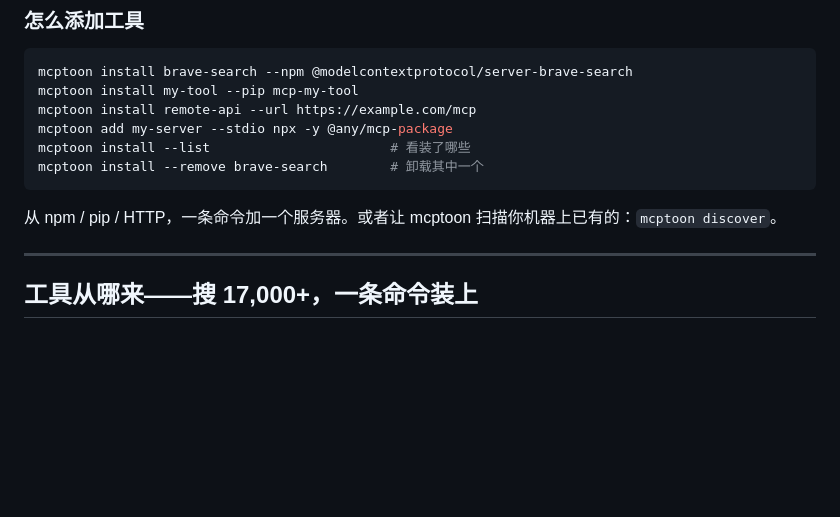
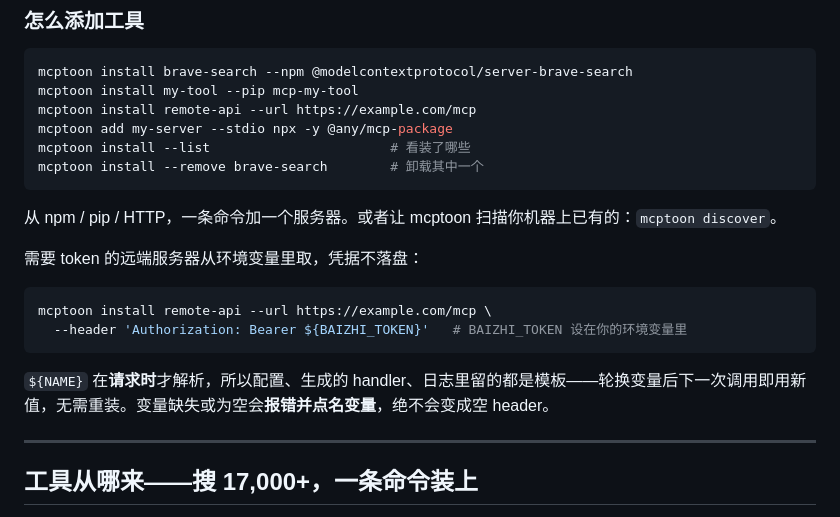
Before and after one commit to activeing123/mcptoon, a Markdown page: README.zh-CN.md, the part around the change. GitHub-like rendering; blank space fills up the shorter version.

````diff
--- a/README.zh-CN.md
+++ b/README.zh-CN.md
@@ -225,6 +225,15 @@ mcptoon install --remove brave-search        # 卸载其中一个
 ```
 
 从 npm / pip / HTTP，一条命令加一个服务器。或者让 mcptoon 扫描你机器上已有的：`mcptoon discover`。
+
+需要 token 的远端服务器从环境变量里取，凭据不落盘：
+
+```bash
+mcptoon install remote-api --url https://example.com/mcp \
+  --header 'Authorization: Bearer ${BAIZHI_TOKEN}'   # BAIZHI_TOKEN 设在你的环境变量里
+```
+
+`${NAME}` 在**请求时**才解析，所以配置、生成的 handler、日志里留的都是模板——轮换变量后下一次调用即用新值，无需重装。变量缺失或为空会**报错并点名变量**，绝不会变成空 header。
 
 ---
 
````
Also changed, not shown: CHANGELOG.md (+24 -0 lines), README.md (+12 -0 lines).
